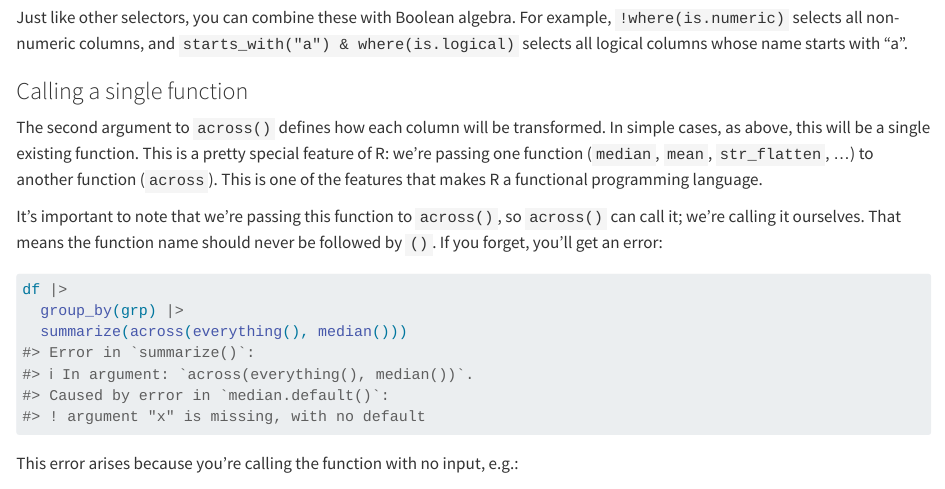
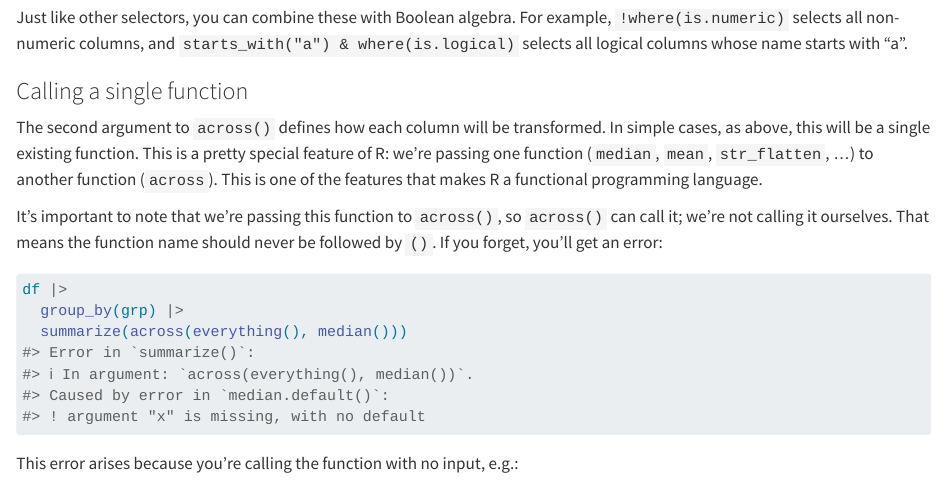
Before and after one commit to hadley/r4ds, a Quarto document (iteration.qmd): the page in a window 1100 px wide, from 2520 px down. Rendered offline with R 4.5, knitr and Pandoc in place of Quarto, with nearby package versions.

Commit message:
Including msising word
I am not completely sure about this one, but I guess the real intention was saying that when you use `across` you are *not* calling the new function yourself.

```diff
--- a/iteration.qmd
+++ b/iteration.qmd
@@ -118,7 +118,7 @@ In simple cases, as above, this will be a single existing function.
 This is a pretty special feature of R: we're passing one function (`median`, `mean`, `str_flatten`, ...) to another function (`across`).
 This is one of the features that makes R a functional programming language.
 
-It's important to note that we're passing this function to `across()`, so `across()` can call it; we're calling it ourselves.
+It's important to note that we're passing this function to `across()`, so `across()` can call it; we're not calling it ourselves.
 That means the function name should never be followed by `()`.
 If you forget, you'll get an error:
 
```
